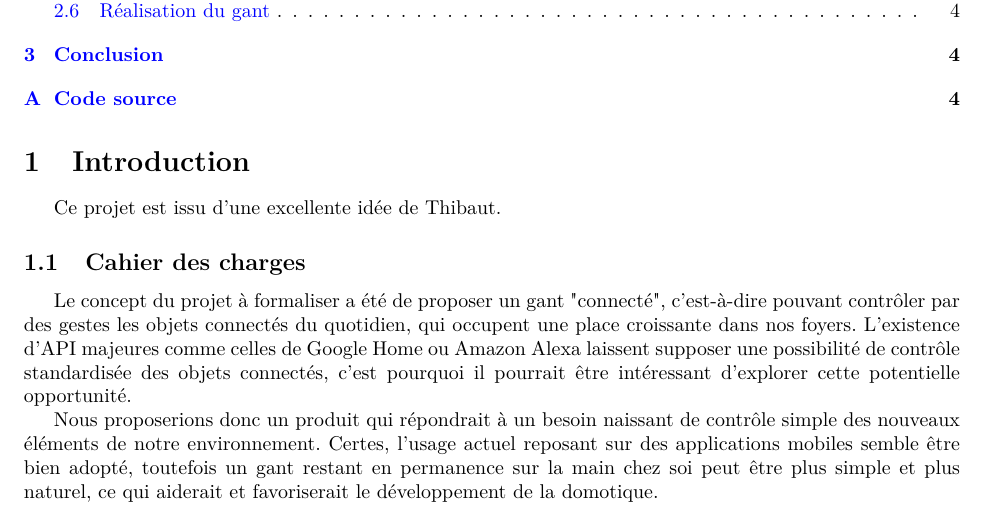
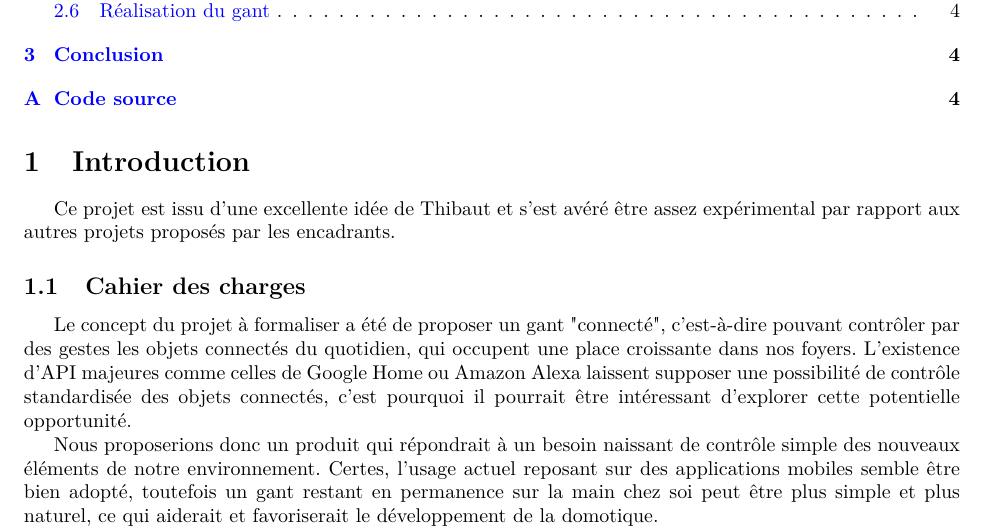
Before and after one commit to florian6973/ids-report, a LaTeX paper (main.tex): part of page 2 of 5, cut so that both start at the same text. Compiled offline with pdfLaTeX.

Commit message:
Update main.tex

```diff
--- a/main.tex
+++ b/main.tex
@@ -14,7 +14,7 @@
 
     \section{Introduction}
 
-        Ce projet est issu d'une excellente idée de Thibaut.
+        Ce projet est issu d'une excellente idée de Thibaut et s'est avéré être assez expérimental par rapport aux autres projets proposés par les encadrants.
 
         \subsection{Cahier des charges}
 
```
